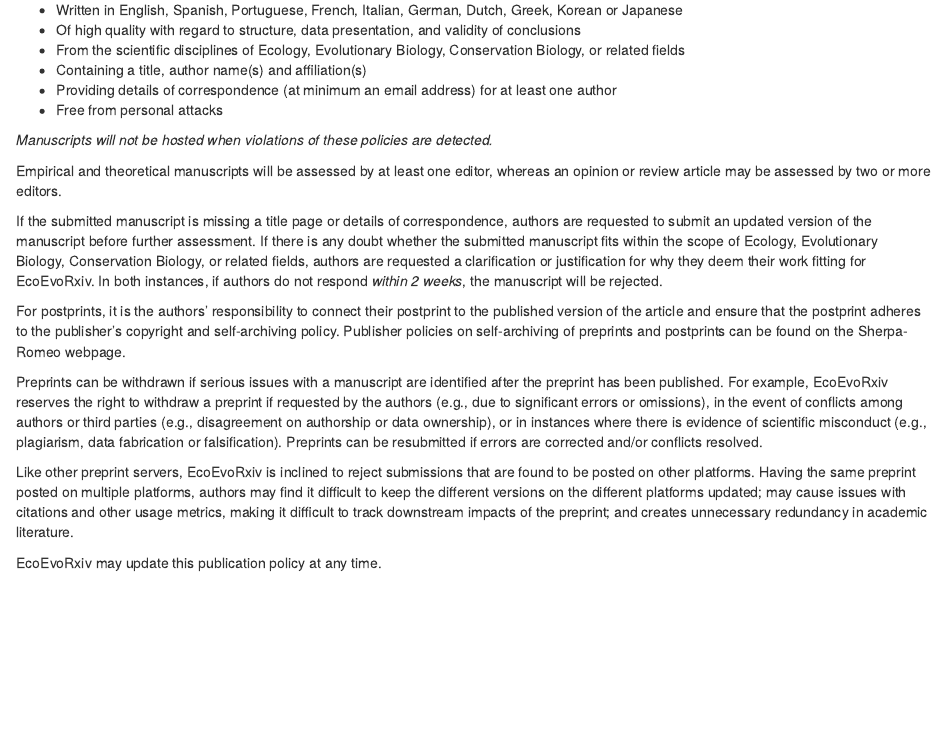
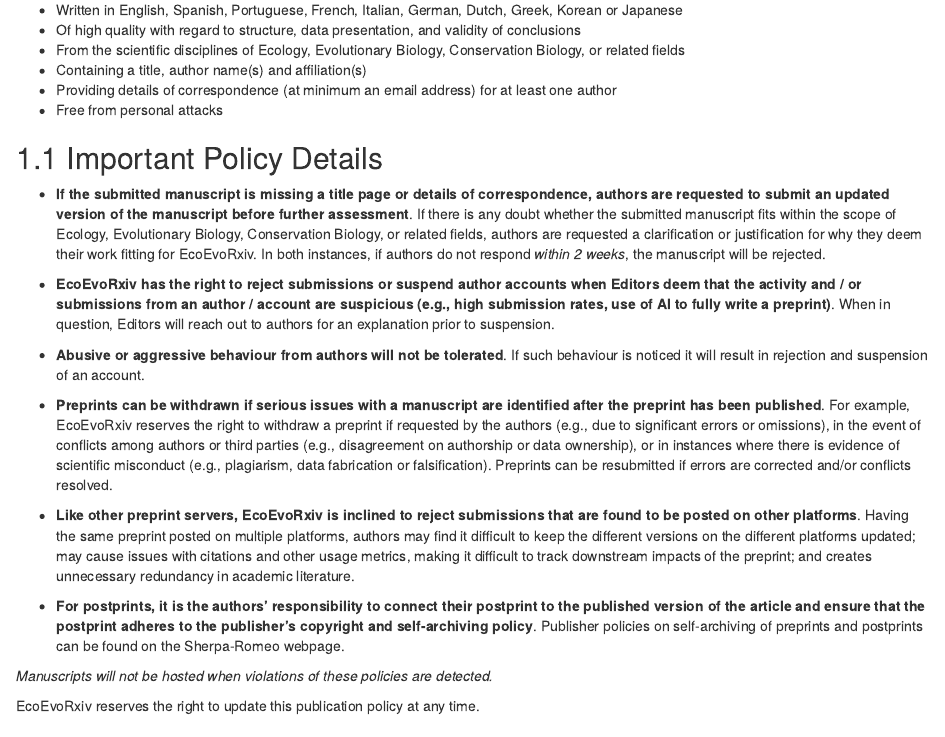
Before and after one commit to SORTEE/ecoevorxiv, an R Markdown document (03_policy.Rmd): the page in a window 1100 px wide, from 250 px down before the commit and from 270 px down after it, so that both start at the same text. Rendered offline with R 4.5, knitr and Pandoc, with nearby package versions; drawn as R Markdown's standard HTML page in place of the format the file asks for.

Commit message:
Policy updates

```diff
--- a/03_policy.Rmd
+++ b/03_policy.Rmd
@@ -15,19 +15,23 @@
 -   Providing details of correspondence (at minimum an email address) for at least one author
 -   Free from personal attacks
 
+## Important Policy Details
+
+- **If the submitted manuscript is missing a title page or details of correspondence, authors are requested to submit an updated version of the manuscript before further assessment**. If there is any doubt whether the submitted manuscript fits within the scope of Ecology, Evolutionary Biology, Conservation Biology, or related fields, authors are requested a clarification or justification for why they deem their work fitting for EcoEvoRxiv. In both instances, if authors do not respond *within 2 weeks*, the manuscript will be rejected.
+
+- **EcoEvoRxiv has the right to reject submissions or suspend author accounts when Editors deem that the activity and / or submissions from an author / account are suspicious (e.g., high submission rates, use of AI to fully write a preprint)**. When in question, Editors will reach out to authors for an explanation prior to suspension.
+
+- **Abusive or aggressive behaviour from authors will not be tolerated**. If such behaviour is noticed it will result in rejection and suspension of an account.
+
+- **Preprints can be withdrawn if serious issues with a manuscript are identified after the preprint has been published**. For example, EcoEvoRxiv reserves the right to withdraw a preprint if requested by the authors (e.g., due to significant errors or omissions), in the event of conflicts among authors or third parties (e.g., disagreement on authorship or data ownership), or in instances where there is evidence of scientific misconduct (e.g., plagiarism, data fabrication or falsification). Preprints can be resubmitted if errors are corrected and/or conflicts resolved.
+
+- **Like other preprint servers, EcoEvoRxiv is inclined to reject submissions that are found to be posted on other platforms**. Having the same preprint posted on multiple platforms, authors may find it difficult to keep the different versions on the different platforms updated; may cause issues with citations and other usage metrics, making it difficult to track downstream impacts of the preprint; and creates unnecessary redundancy in academic literature.
+
+- **For postprints, it is the authors’ responsibility to connect their postprint to the published version of the article and ensure that the postprint adheres to the publisher’s copyright and self-archiving policy**. Publisher policies on self-archiving of preprints and postprints can be found on the Sherpa-Romeo webpage.
+
 *Manuscripts will not be hosted when violations of these policies are detected.*
 
-Empirical and theoretical manuscripts will be assessed by at least one editor, whereas an opinion or review article may be assessed by two or more editors.
-
-If the submitted manuscript is missing a title page or details of correspondence, authors are requested to submit an updated version of the manuscript before further assessment. If there is any doubt whether the submitted manuscript fits within the scope of Ecology, Evolutionary Biology, Conservation Biology, or related fields, authors are requested a clarification or justification for why they deem their work fitting for EcoEvoRxiv. In both instances, if authors do not respond *within 2 weeks*, the manuscript will be rejected.
-
-For postprints, it is the authors’ responsibility to connect their postprint to the published version of the article and ensure that the postprint adheres to the publisher’s copyright and self-archiving policy. Publisher policies on self-archiving of preprints and postprints can be found on the Sherpa-Romeo webpage.
-
-Preprints can be withdrawn if serious issues with a manuscript are identified after the preprint has been published. For example, EcoEvoRxiv reserves the right to withdraw a preprint if requested by the authors (e.g., due to significant errors or omissions), in the event of conflicts among authors or third parties (e.g., disagreement on authorship or data ownership), or in instances where there is evidence of scientific misconduct (e.g., plagiarism, data fabrication or falsification). Preprints can be resubmitted if errors are corrected and/or conflicts resolved.
-
-Like other preprint servers, EcoEvoRxiv is inclined to reject submissions that are found to be posted on other platforms. Having the same preprint posted on multiple platforms, authors may find it difficult to keep the different versions on the different platforms updated; may cause issues with citations and other usage metrics, making it difficult to track downstream impacts of the preprint; and creates unnecessary redundancy in academic literature.
-
-EcoEvoRxiv may update this publication policy at any time.
+EcoEvoRxiv reserves the right to update this publication policy at any time.
 
 ## Licensing {.unnumbered}
 
```
Also changed, not shown: 03_policy.Rmd (2 more changed lines).
